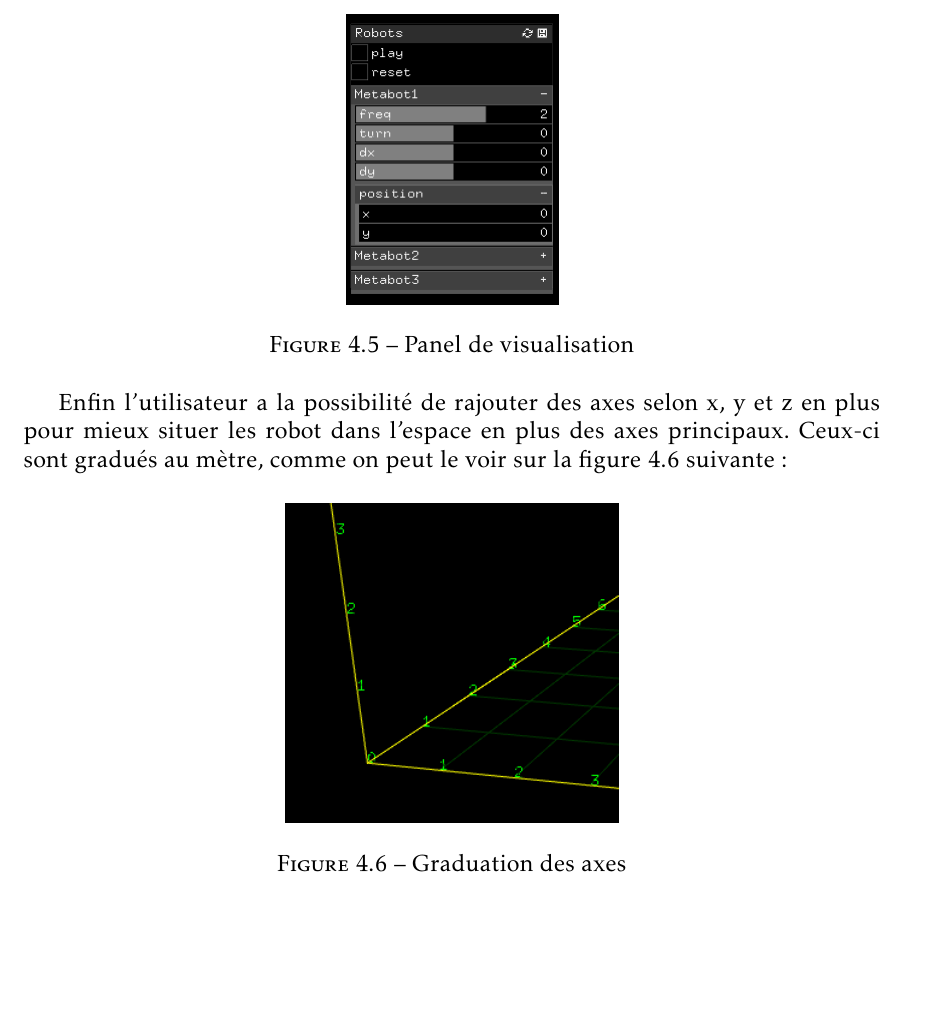
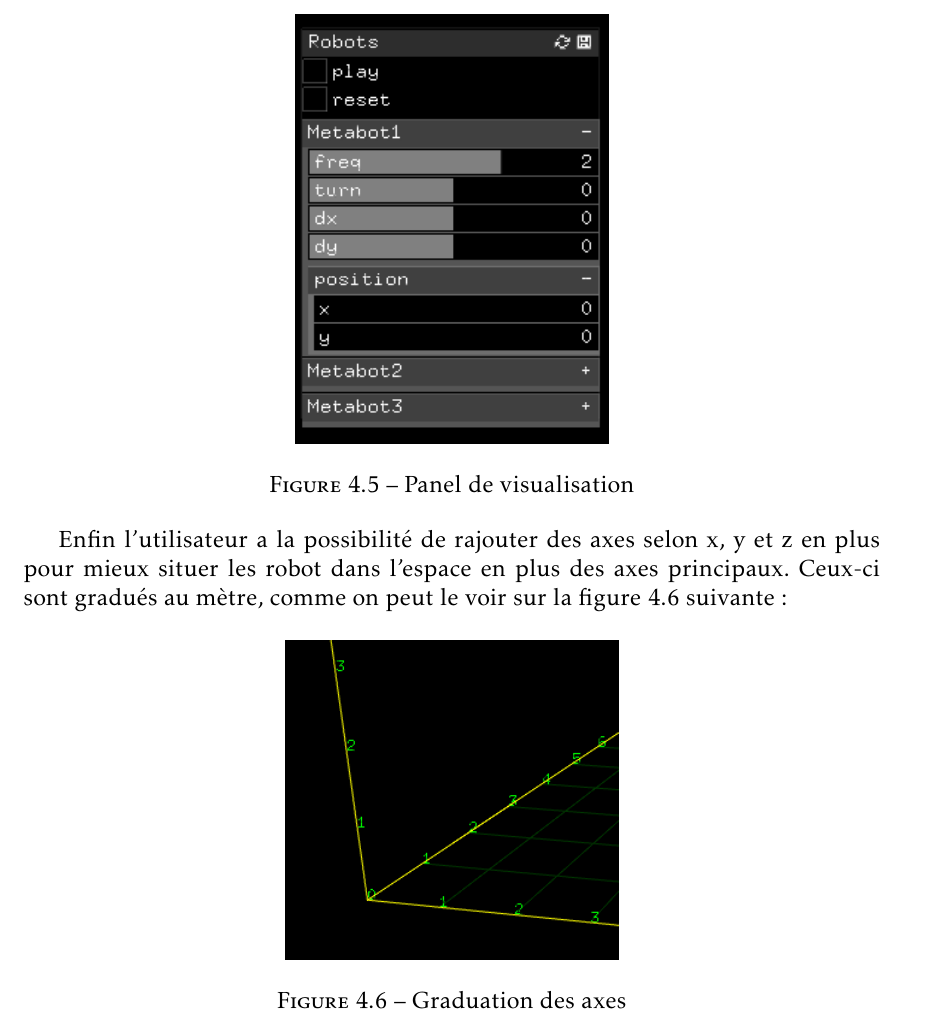
Before and after one commit to mpaillassa/rapport_robot, a LaTeX document (rapport_final.tex, which reads archi_imple.tex): part of page 15 of 26, cut so that both start at the same text, the shorter picture padded with empty space. Compiled offline with pdfLaTeX.

Commit message:
taille panel

```diff
--- a/archi_imple.tex
+++ b/archi_imple.tex
@@ -62,7 +62,7 @@ En plus de ces informations, un panel permet de visualiser et de modifier les po
 
 \begin{figure}[H]
 \centering
-\includegraphics[scale=0.5]{imgs/panel2}
+\includegraphics[scale=0.74]{imgs/panel2}
 \caption{Panel de visualisation}
 \label{pan}
 \end{figure}
```
